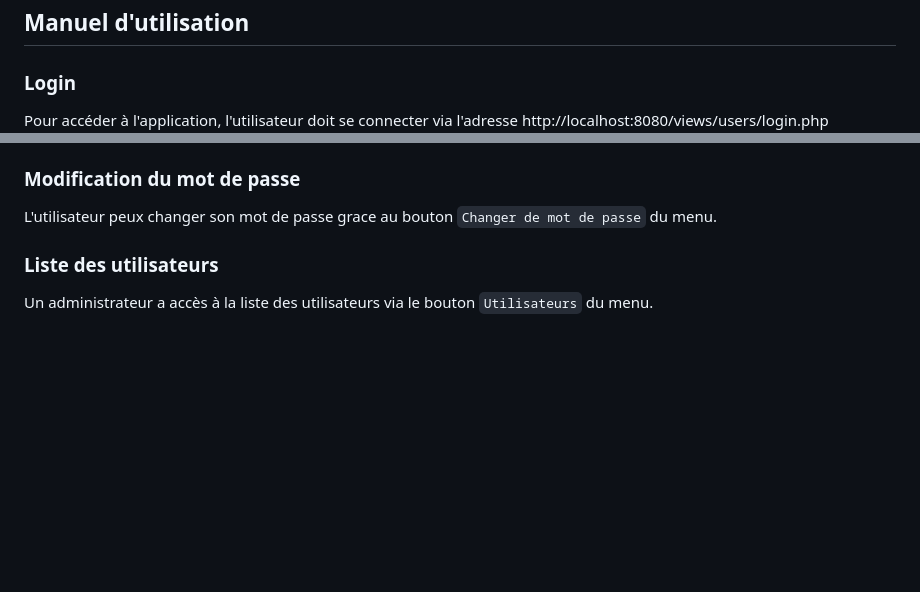
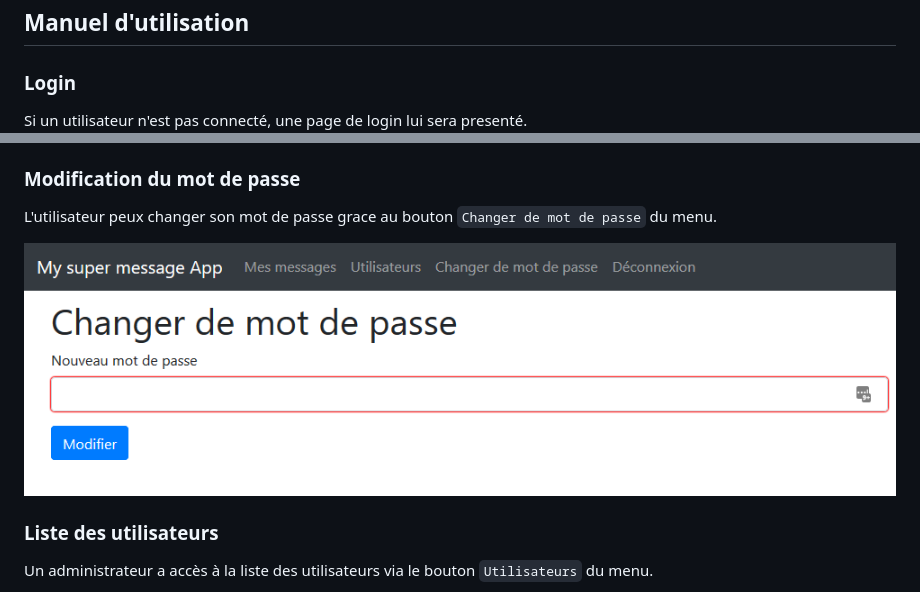
Before and after one commit to TheSnekySnek/HEIG-STI-Projet1, a Markdown page: README.md, 2 parts joined by grey strips. GitHub-like rendering; pictures changed too: images/change_password.png (added); blank space fills up the shorter version.

```diff
--- a/README.md
+++ b/README.md
@@ -20,7 +20,7 @@ Pour finir il faut vérifier que la base de données ainsi que le répertoire `d
 ## Manuel d'utilisation
 ### Login
 
-Pour accéder à l'application, l'utilisateur doit se connecter via l'adresse http://localhost:8080/views/users/login.php
+Si un utilisateur n'est pas connecté, une page de login lui sera presenté.
 ![Login](./images/login.png)
 
 Les utilisateurs suivants sont disponibles:
@@ -59,6 +59,8 @@ Une fois sur la page `Nouveau message` il faut remplir les différents champs et
 ### Modification du mot de passe
 L'utilisateur peux changer son mot de passe grace au bouton `Changer de mot de passe` du menu.
 
+![Nouveau message](./images/change_password.png)
+
 ### Liste des utilisateurs
 Un administrateur a accès à la liste des utilisateurs via le bouton `Utilisateurs` du menu.
 
```
